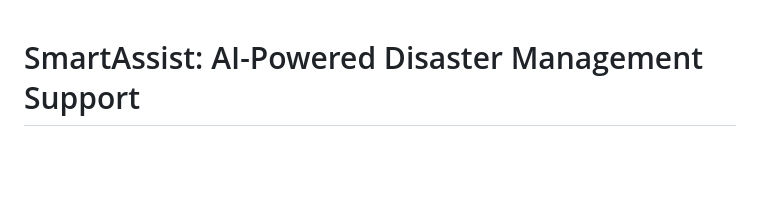
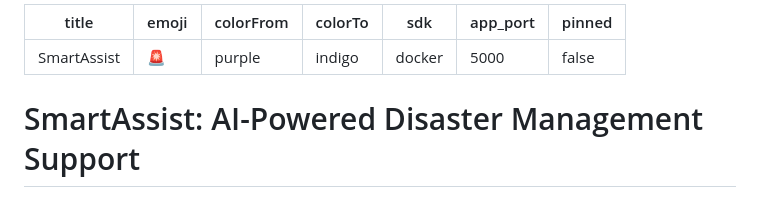
Before and after one commit to duttshristi9-ship-it/smartassist, a Markdown page: README.md, the part around the change. Rendered like a GitHub page; blank space fills up the shorter version.

Commit message:
deploy: add Hugging Face Space YAML metadata header

```diff
--- a/README.md
+++ b/README.md
@@ -1,3 +1,13 @@
+---
+title: SmartAssist
+emoji: 🚨
+colorFrom: purple
+colorTo: indigo
+sdk: docker
+app_port: 5000
+pinned: false
+---
+
 # SmartAssist: AI-Powered Disaster Management Support
 
 SmartAssist is a complete Python-centric disaster management platform utilizing advanced NLP, ML feedback loops, and real-time WebSockets to provide immediate emergency guidance, rescue coordination, and shelter routing.
```
